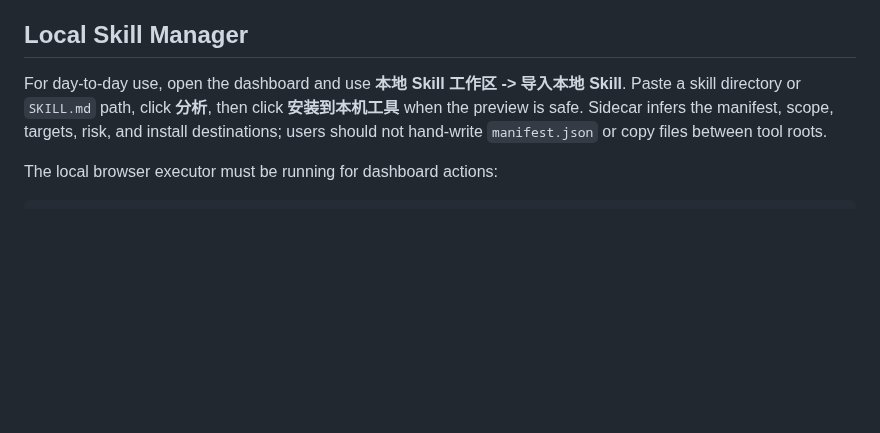
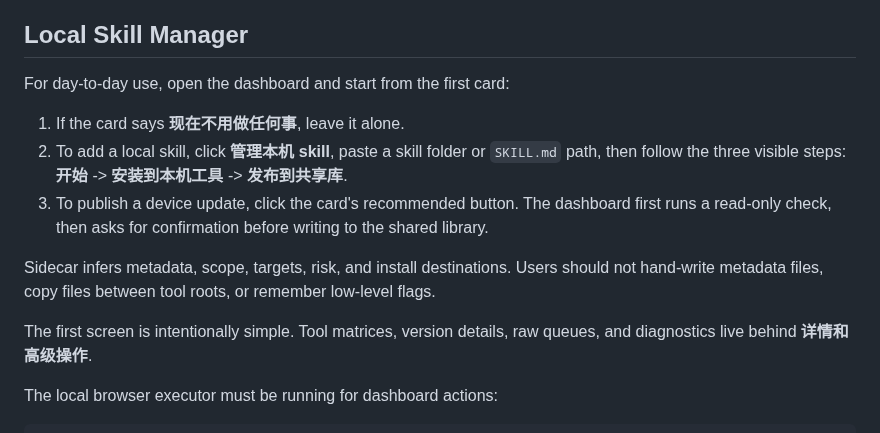
Before and after one commit to commiao/skill-sync-sidecar, a Markdown page: README.md, the part around the change. GitHub-like rendering; blank space fills up the shorter version.

Commit message:
Document simple local skill flow

```diff
--- a/README.md
+++ b/README.md
@@ -38,7 +38,15 @@ Peer-specific runtime edits and private skills can be declared locally with `<sk
 
 ## Local Skill Manager
 
-For day-to-day use, open the dashboard and use **本地 Skill 工作区 -> 导入本地 Skill**. Paste a skill directory or `SKILL.md` path, click **分析**, then click **安装到本机工具** when the preview is safe. Sidecar infers the manifest, scope, targets, risk, and install destinations; users should not hand-write `manifest.json` or copy files between tool roots.
+For day-to-day use, open the dashboard and start from the first card:
+
+1. If the card says **现在不用做任何事**, leave it alone.
+2. To add a local skill, click **管理本机 skill**, paste a skill folder or `SKILL.md` path, then follow the three visible steps: **开始** -> **安装到本机工具** -> **发布到共享库**.
+3. To publish a device update, click the card's recommended button. The dashboard first runs a read-only check, then asks for confirmation before writing to the shared library.
+
+Sidecar infers metadata, scope, targets, risk, and install destinations. Users should not hand-write metadata files, copy files between tool roots, or remember low-level flags.
+
+The first screen is intentionally simple. Tool matrices, version details, raw queues, and diagnostics live behind **详情和高级操作**.
 
 The local browser executor must be running for dashboard actions:
 
```
Also changed, not shown: docs/local-skill-manager.md (+25 -24 lines).
